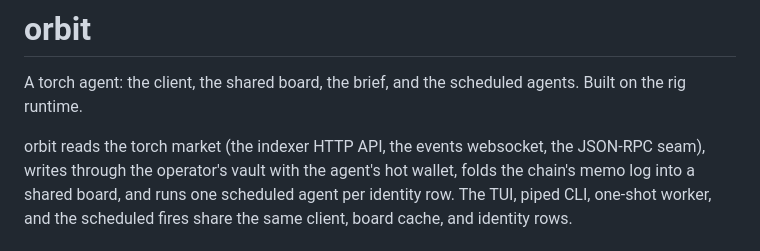
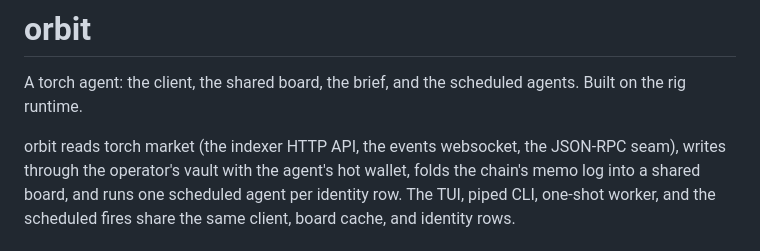
Before and after one commit to mrsirg97-rgb/orbit, a Markdown page: README.md, the part around the change. GitHub-like rendering.

```diff
--- a/README.md
+++ b/README.md
@@ -3,7 +3,7 @@
 A torch agent: the client, the shared board, the brief, and the scheduled
 agents. Built on the rig runtime.
 
-orbit reads the torch market (the indexer HTTP API, the events websocket,
+orbit reads torch market (the indexer HTTP API, the events websocket,
 the JSON-RPC seam), writes through the operator's vault with the agent's
 hot wallet, folds the chain's memo log into a shared board, and runs one
 scheduled agent per identity row. The TUI, piped CLI, one-shot worker, and
```
